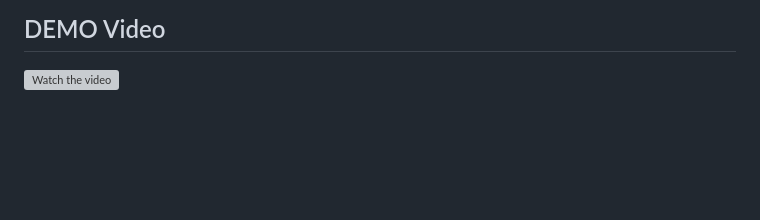
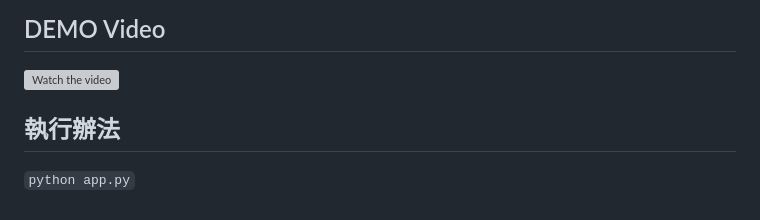
Before and after one commit to glendawei/database_project, a Markdown page: README.md, the part around the change. Drawn GitHub-style; blank space fills up the shorter version; grey boxes are pictures that could not be loaded.

```diff
--- a/README.md
+++ b/README.md
@@ -90,3 +90,5 @@ On the database side, SQL LOCK TABLE statements are used to secure exclusive acc
 
 ## DEMO Video
 [![Watch the video](https://i.sstatic.net/Vp2cE.png)](https://youtu.be/vt5fpE0bzSY)
+## 執行辦法
+`python app.py`
```
